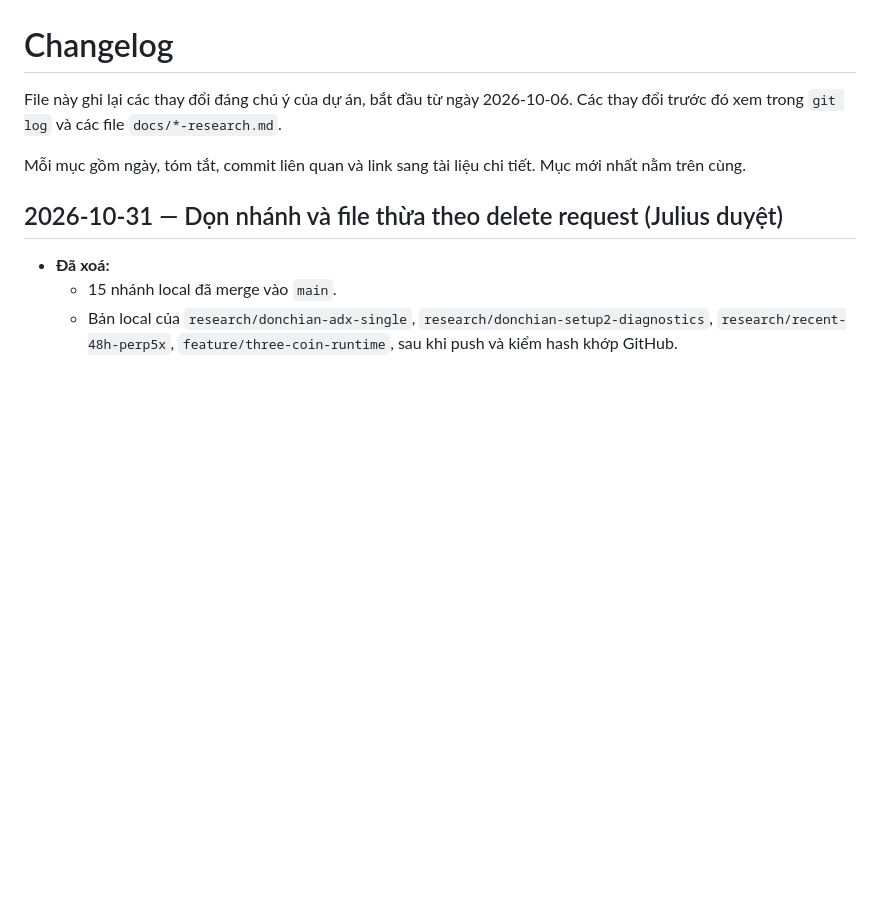
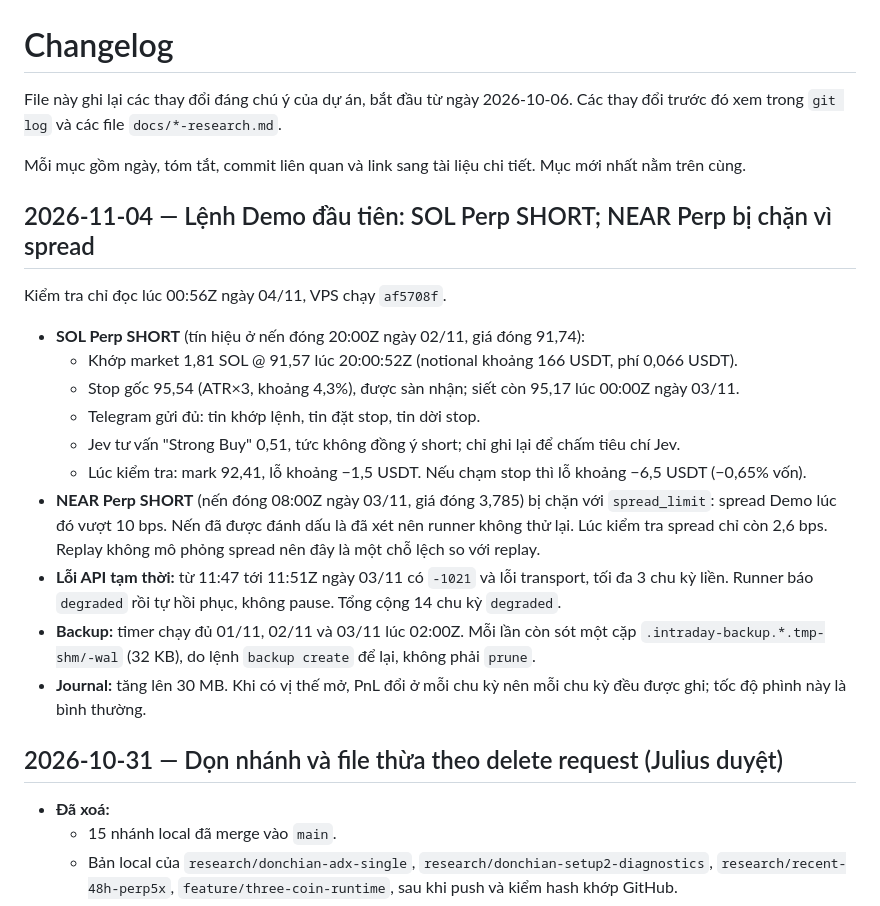
Before and after one commit to juliuss1907/AIgorithmic-trading, a Markdown page: CHANGELOG.md, the part around the change. Drawn GitHub-style; blank space fills up the shorter version.

Commit message:
docs: record the first Demo trade and the NEAR spread block
Co-Authored-By: Claude Opus 5.5 <noreply@anthropic.com>

```diff
--- a/CHANGELOG.md
+++ b/CHANGELOG.md
@@ -3,6 +3,21 @@
 File này ghi lại các thay đổi đáng chú ý của dự án, bắt đầu từ ngày 2026-10-06. Các thay đổi trước đó xem trong `git log` và các file `docs/*-research.md`.
 
 Mỗi mục gồm ngày, tóm tắt, commit liên quan và link sang tài liệu chi tiết. Mục mới nhất nằm trên cùng.
+
+## 2026-11-04 — Lệnh Demo đầu tiên: SOL Perp SHORT; NEAR Perp bị chặn vì spread
+
+Kiểm tra chỉ đọc lúc 00:56Z ngày 04/11, VPS chạy `af5708f`.
+
+- **SOL Perp SHORT** (tín hiệu ở nến đóng 20:00Z ngày 02/11, giá đóng 91,74):
+  - Khớp market 1,81 SOL @ 91,57 lúc 20:00:52Z (notional khoảng 166 USDT, phí 0,066 USDT).
+  - Stop gốc 95,54 (ATR×3, khoảng 4,3%), được sàn nhận; siết còn 95,17 lúc 00:00Z ngày 03/11.
+  - Telegram gửi đủ: tin khớp lệnh, tin đặt stop, tin dời stop.
+  - Jev tư vấn "Strong Buy" 0,51, tức không đồng ý short; chỉ ghi lại để chấm tiêu chí Jev.
+  - Lúc kiểm tra: mark 92,41, lỗ khoảng −1,5 USDT. Nếu chạm stop thì lỗ khoảng −6,5 USDT (−0,65% vốn).
+- **NEAR Perp SHORT** (nến đóng 08:00Z ngày 03/11, giá đóng 3,785) bị chặn với `spread_limit`: spread Demo lúc đó vượt 10 bps. Nến đã được đánh dấu là đã xét nên runner không thử lại. Lúc kiểm tra spread chỉ còn 2,6 bps. Replay không mô phỏng spread nên đây là một chỗ lệch so với replay.
+- **Lỗi API tạm thời:** từ 11:47 tới 11:51Z ngày 03/11 có `-1021` và lỗi transport, tối đa 3 chu kỳ liền. Runner báo `degraded` rồi tự hồi phục, không pause. Tổng cộng 14 chu kỳ `degraded`.
+- **Backup:** timer chạy đủ 01/11, 02/11 và 03/11 lúc 02:00Z. Mỗi lần còn sót một cặp `.intraday-backup.*.tmp-shm/-wal` (32 KB), do lệnh `backup create` để lại, không phải `prune`.
+- **Journal:** tăng lên 30 MB. Khi có vị thế mở, PnL đổi ở mỗi chu kỳ nên mỗi chu kỳ đều được ghi; tốc độ phình này là bình thường.
 
 ## 2026-10-31 — Dọn nhánh và file thừa theo delete request (Julius duyệt)
 
```
